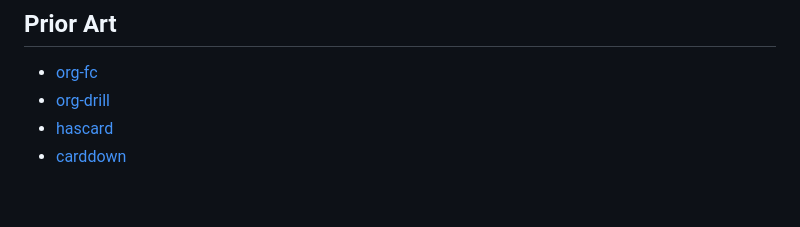
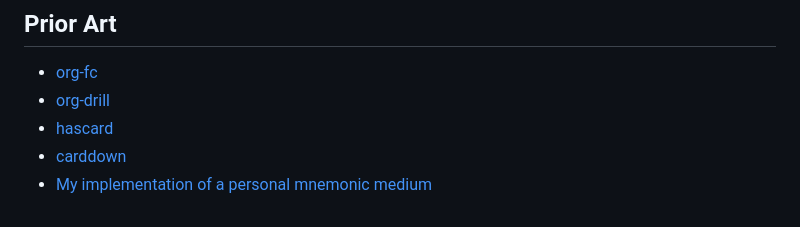
Before and after one commit to janetbradley0927/hashcards, a Markdown page: README.md, the part around the change. Rendered like a GitHub page.

Commit message:
link to andy matuschak's memory system

```diff
--- a/README.md
+++ b/README.md
@@ -303,6 +303,7 @@ Note: "timestamp format" is `YYYY-MM-DDTHH:MM:SS.MMM`, e.g. `2025-10-04T17:09:51
 - [org-drill](https://orgmode.org/worg/org-contrib/org-drill.html)
 - [hascard](https://hackage.haskell.org/package/hascard)
 - [carddown](https://github.com/martintrojer/carddown)
+- [My implementation of a personal mnemonic medium](https://notes.andymatuschak.org/My_implementation_of_a_personal_mnemonic_medium)
 
 [cargo]: https://doc.rust-lang.org/cargo/
 [rustup]: https://rustup.rs/
```
